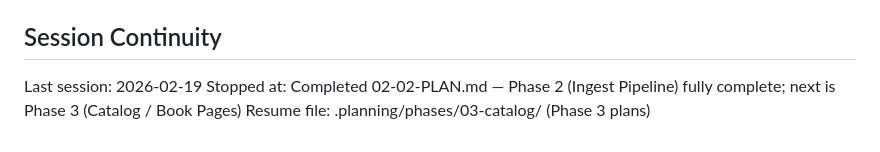
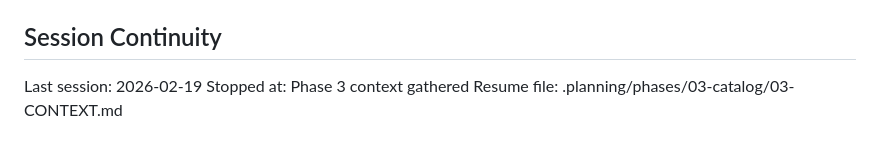
Before and after one commit to rohsuan/scienceone, a Markdown page: .planning/STATE.md, the part around the change. Drawn GitHub-style.

Commit message:
docs(state): record phase 3 context session

```diff
--- a/.planning/STATE.md
+++ b/.planning/STATE.md
@@ -84,5 +84,5 @@ None yet.
 ## Session Continuity
 
 Last session: 2026-02-19
-Stopped at: Completed 02-02-PLAN.md — Phase 2 (Ingest Pipeline) fully complete; next is Phase 3 (Catalog / Book Pages)
-Resume file: .planning/phases/03-catalog/ (Phase 3 plans)
+Stopped at: Phase 3 context gathered
+Resume file: .planning/phases/03-catalog/03-CONTEXT.md
```
